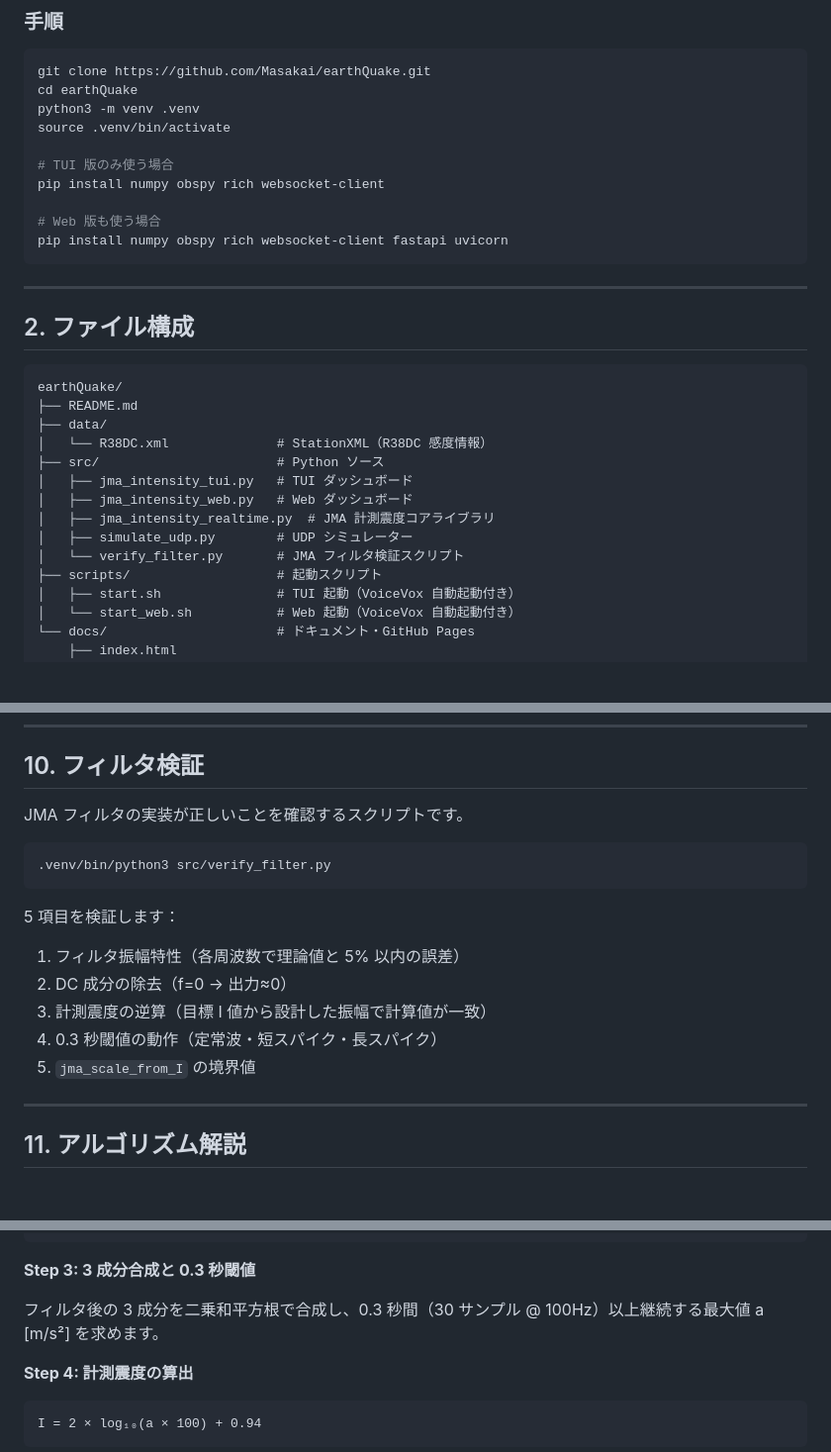
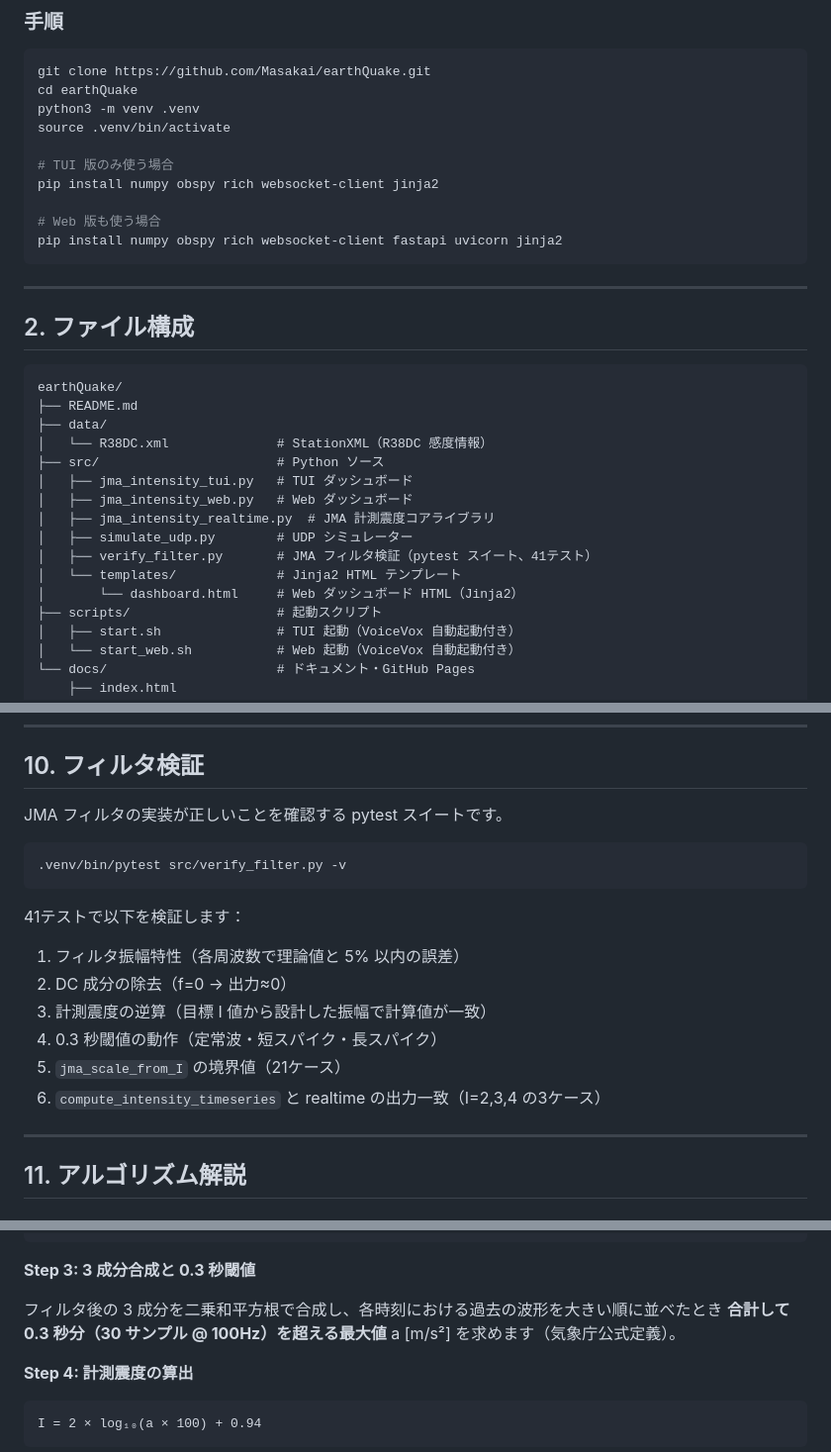
Before and after one commit to Masakai/earthQuake, a Markdown page: docs/MANUAL.md, 3 parts joined by grey strips. Shown at 99% size. Drawn GitHub-style; blank space fills up the shorter version.

````diff
--- a/docs/MANUAL.md
+++ b/docs/MANUAL.md
@@ -34,10 +34,10 @@ python3 -m venv .venv
 source .venv/bin/activate
 
 # TUI 版のみ使う場合
-pip install numpy obspy rich websocket-client
+pip install numpy obspy rich websocket-client jinja2
 
 # Web 版も使う場合
-pip install numpy obspy rich websocket-client fastapi uvicorn
+pip install numpy obspy rich websocket-client fastapi uvicorn jinja2
 ```
 
 ---
@@ -54,7 +54,9 @@ earthQuake/
 │   ├── jma_intensity_web.py   # Web ダッシュボード
 │   ├── jma_intensity_realtime.py  # JMA 計測震度コアライブラリ
 │   ├── simulate_udp.py        # UDP シミュレーター
-│   └── verify_filter.py       # JMA フィルタ検証スクリプト
+│   ├── verify_filter.py       # JMA フィルタ検証（pytest スイート、41テスト）
+│   └── templates/             # Jinja2 HTML テンプレート
+│       └── dashboard.html     # Web ダッシュボード HTML（Jinja2）
 ├── scripts/                   # 起動スクリプト
 │   ├── start.sh               # TUI 起動（VoiceVox 自動起動付き）
 │   └── start_web.sh           # Web 起動（VoiceVox 自動起動付き）
@@ -308,18 +310,19 @@ VoiceVox が未起動の場合は macOS の `say -v Kyoko` で読み上げます
 
 ## 10. フィルタ検証
 
-JMA フィルタの実装が正しいことを確認するスクリプトです。
+JMA フィルタの実装が正しいことを確認する pytest スイートです。
 
 ```bash
-.venv/bin/python3 src/verify_filter.py
+.venv/bin/pytest src/verify_filter.py -v
 ```
 
-5 項目を検証します：
+41テストで以下を検証します：
 1. フィルタ振幅特性（各周波数で理論値と 5% 以内の誤差）
 2. DC 成分の除去（f=0 → 出力≈0）
 3. 計測震度の逆算（目標 I 値から設計した振幅で計算値が一致）
 4. 0.3 秒閾値の動作（定常波・短スパイク・長スパイク）
-5. `jma_scale_from_I` の境界値
+5. `jma_scale_from_I` の境界値（21ケース）
+6. `compute_intensity_timeseries` と realtime の出力一致（I=2,3,4 の3ケース）
 
 ---
 
@@ -347,7 +350,7 @@ FF(f) = 1/√f                             # 速度比例補正
 
 **Step 3: 3 成分合成と 0.3 秒閾値**
 
-フィルタ後の 3 成分を二乗和平方根で合成し、0.3 秒間（30 サンプル @ 100Hz）以上継続する最大値 a [m/s²] を求めます。
+フィルタ後の 3 成分を二乗和平方根で合成し、各時刻における過去の波形を大きい順に並べたとき **合計して 0.3 秒分（30 サンプル @ 100Hz）を超える最大値** a [m/s²] を求めます（気象庁公式定義）。
 
 **Step 4: 計測震度の算出**
 
````
Also changed, not shown: README.md (+11 -9 lines), docs/CHANGELOG.md (+16 -0 lines).
